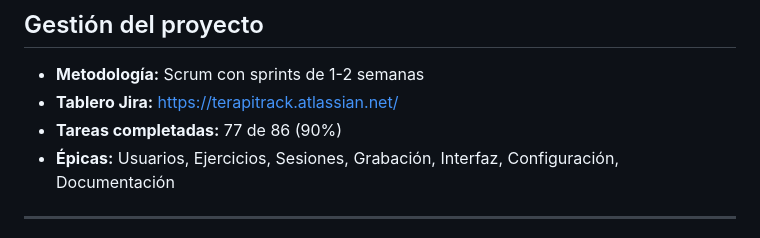
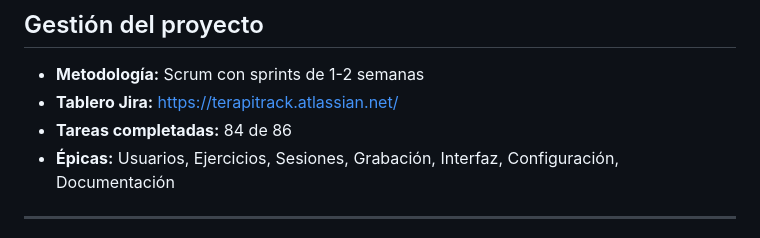
Before and after one commit to lanchares/TerapiTrack, a Markdown page: README.md, the part around the change. Drawn GitHub-style.

Commit message:
Pequeño cambio en Readme

```diff
--- a/README.md
+++ b/README.md
@@ -212,7 +212,7 @@ git push heroku main
 
 - **Metodología:** Scrum con sprints de 1-2 semanas
 - **Tablero Jira:** https://terapitrack.atlassian.net/
-- **Tareas completadas:** 77 de 86 (90%)
+- **Tareas completadas:** 84 de 86
 - **Épicas:** Usuarios, Ejercicios, Sesiones, Grabación, Interfaz, Configuración, Documentación
 
 ---
```
